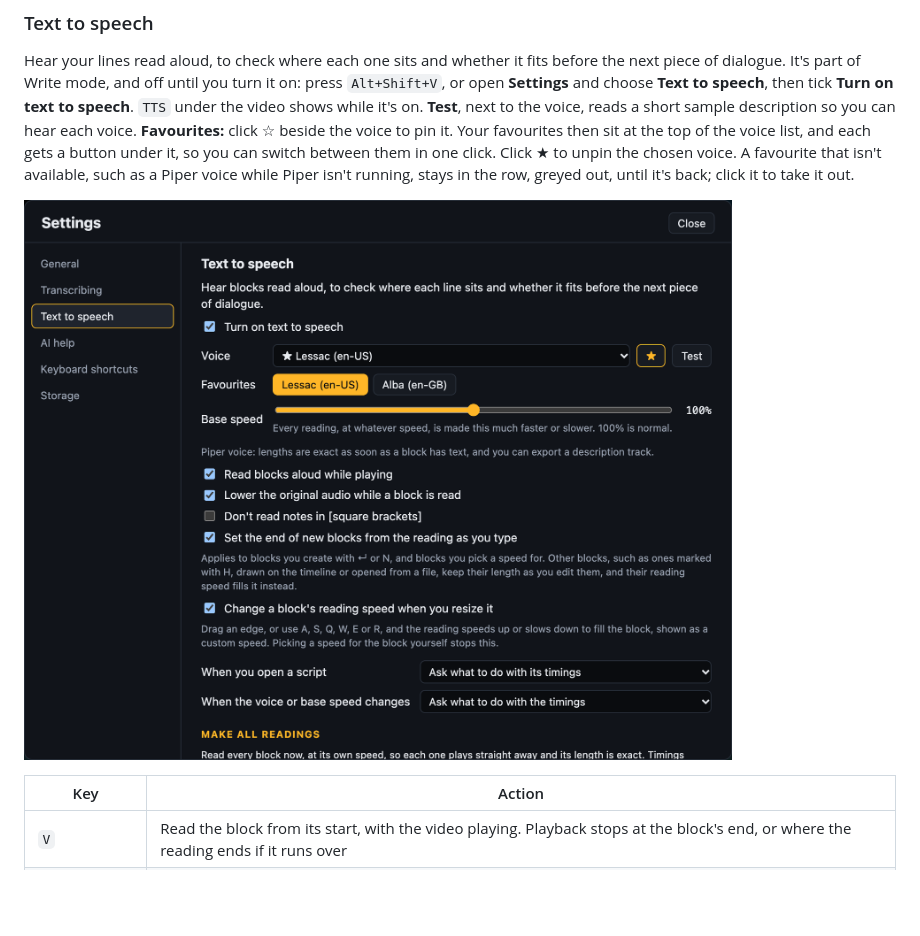
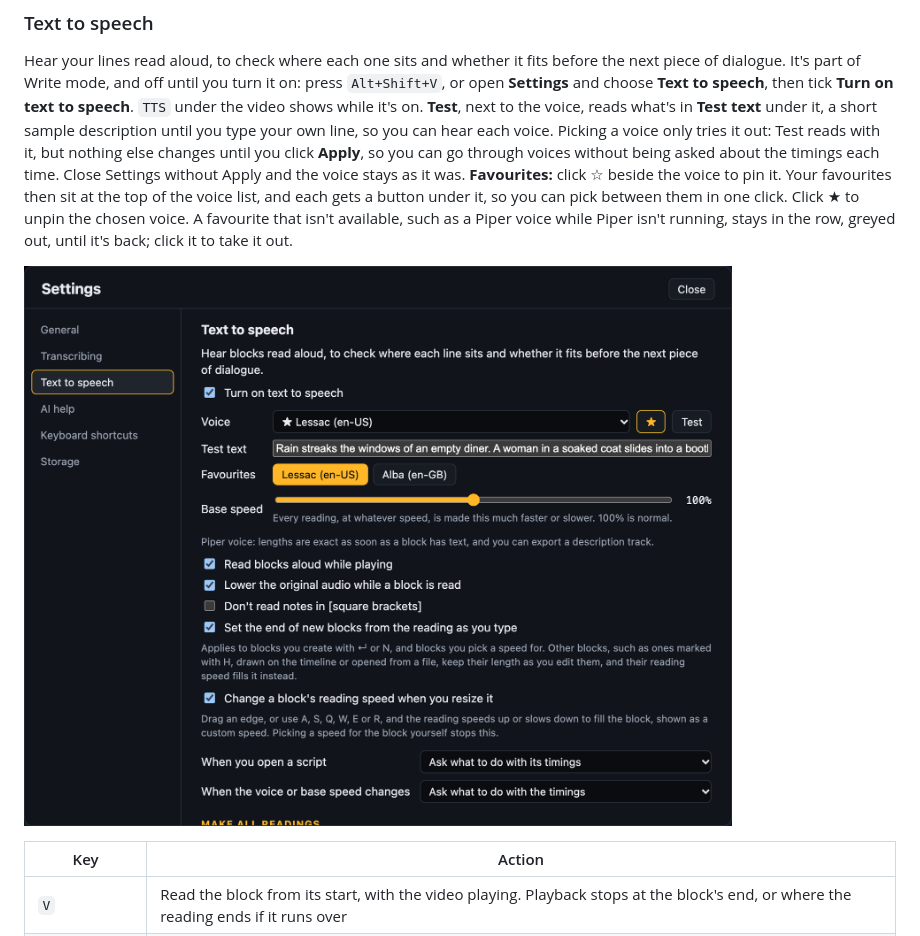
Before and after one commit to kyle95wm/Scribecue, a Markdown page: README.md, the part around the change. Rendered like a GitHub page; pictures changed too: docs/screenshots/text-to-speech.png; blank space fills up the shorter version.

```diff
--- a/README.md
+++ b/README.md
@@ -310,9 +310,13 @@ Hear your lines read aloud, to check where each one sits and whether it fits bef
 next piece of dialogue. It's part of Write mode, and off until you turn it on: press
 `Alt+Shift+V`, or open **Settings** and choose **Text to speech**, then tick **Turn on text
 to speech**. `TTS` under the video shows while it's on.
-**Test**, next to the voice, reads a short sample description so you can hear each voice.
+**Test**, next to the voice, reads what's in **Test text** under it, a short sample
+description until you type your own line, so you can hear each voice. Picking a voice only tries it out: Test
+reads with it, but nothing else changes until you click **Apply**, so you can go through
+voices without being asked about the timings each time. Close Settings without Apply and
+the voice stays as it was.
 **Favourites:** click ☆ beside the voice to pin it. Your favourites then sit at the top of
-the voice list, and each gets a button under it, so you can switch between them in one
+the voice list, and each gets a button under it, so you can pick between them in one
 click. Click ★ to unpin the chosen voice. A favourite that isn't available, such as a
 Piper voice while Piper isn't running, stays in the row, greyed out, until it's back;
 click it to take it out.
```
Also changed, not shown: 2 other files.
